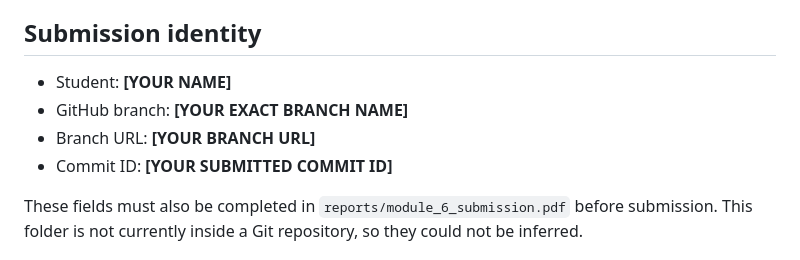
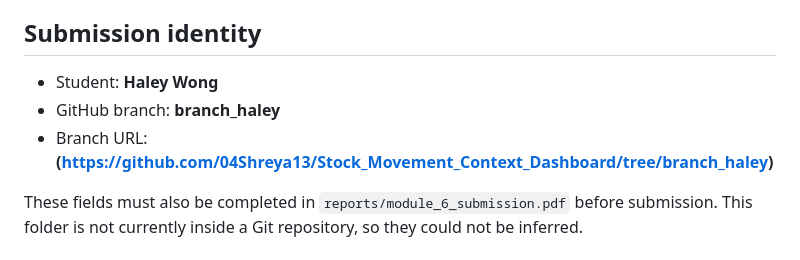
Before and after one commit to 04Shreya13/Stock_Movement_Context_Dashboard, a Markdown page: README.md, the part around the change. GitHub-like rendering.

Commit message:
Update name

```diff
--- a/README.md
+++ b/README.md
@@ -4,10 +4,9 @@ This individual DSO 576 submission cleans Spotify Technology S.A. annual financi
 
 ## Submission identity
 
-- Student: **[YOUR NAME]**
-- GitHub branch: **[YOUR EXACT BRANCH NAME]**
-- Branch URL: **[YOUR BRANCH URL]**
-- Commit ID: **[YOUR SUBMITTED COMMIT ID]**
+- Student: **Haley Wong**
+- GitHub branch: **branch_haley**
+- Branch URL: **(https://github.com/04Shreya13/Stock_Movement_Context_Dashboard/tree/branch_haley)**
 
 These fields must also be completed in `reports/module_6_submission.pdf` before submission. This folder is not currently inside a Git repository, so they could not be inferred.
 
```
